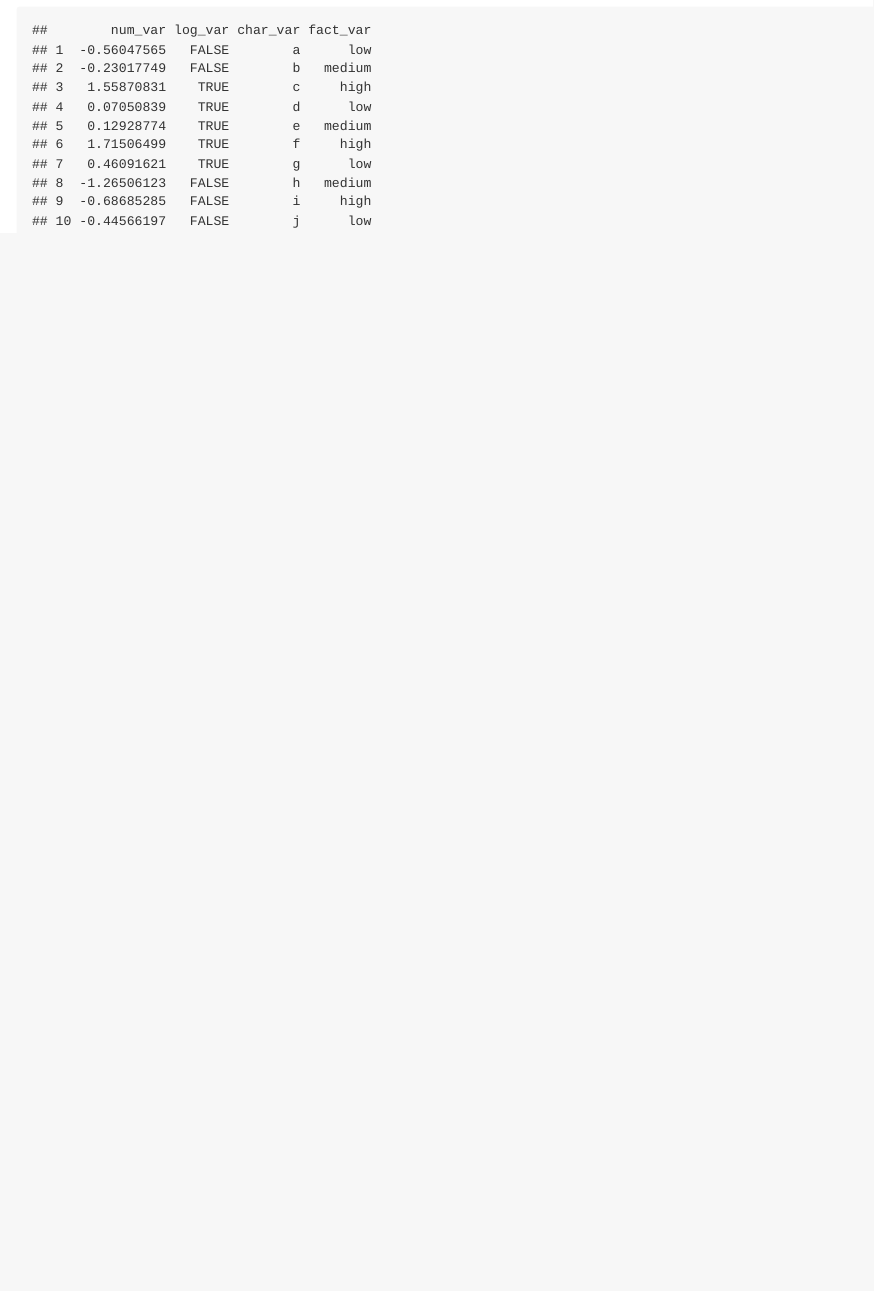
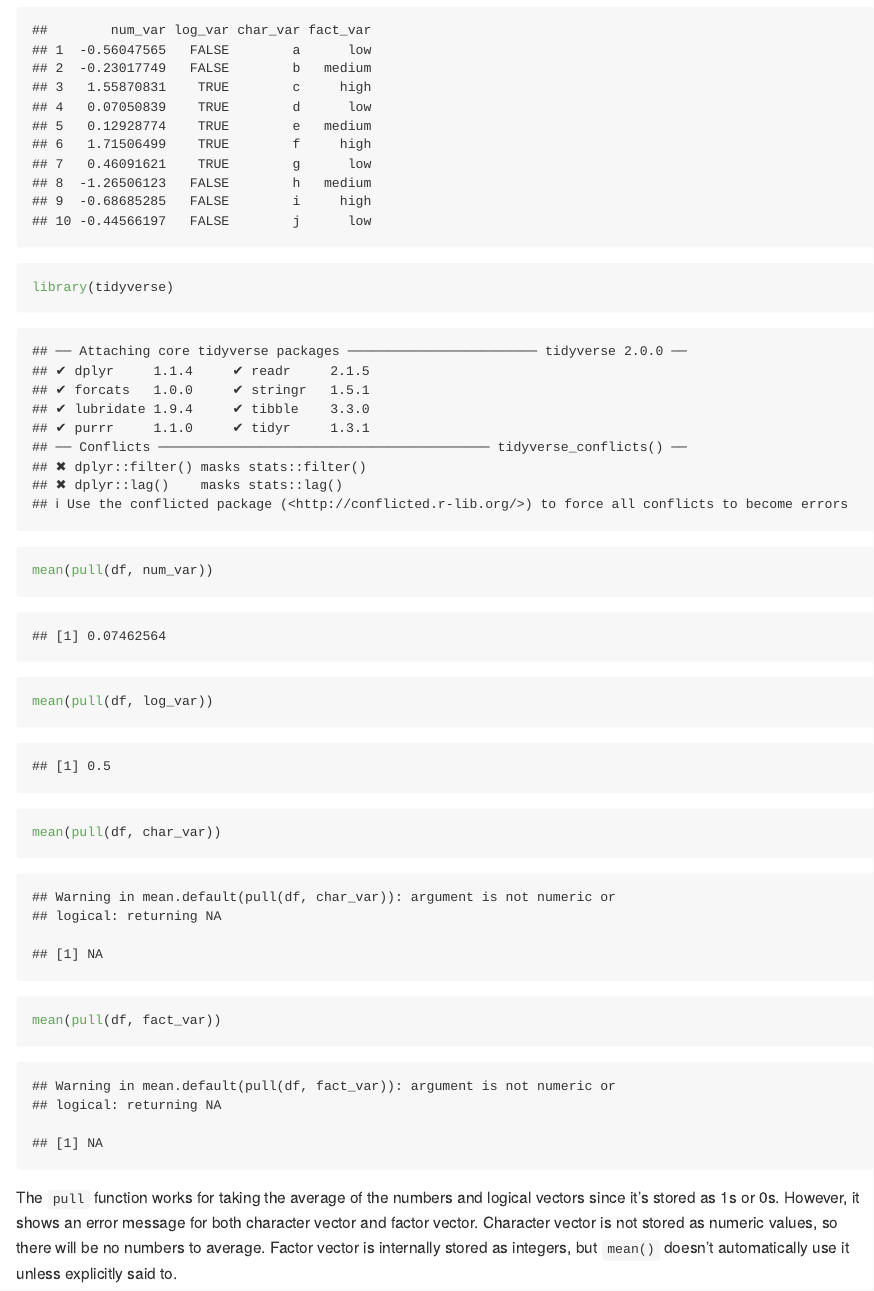
Before and after one commit to vickyyyangg/p8105_hw1_vy2196, an R Markdown document (p8105_hw1_vy2196.Rmd): the page in a window 1100 px wide, from 1760 px down. The pictures show the output file p8105_hw1_vy2196.md that the author committed with the source, drawn offline in the style of GitHub.

Commit message:
Taking the mean of each variable and explaining why some work and some don't

````diff
--- a/p8105_hw1_vy2196.Rmd
+++ b/p8105_hw1_vy2196.Rmd
@@ -65,3 +65,16 @@ fact_var <- factor(rep(c("low", "medium", "high"), length.out = 10))
 df <- data.frame(num_var, log_var, char_var, fact_var)
 df
 ```
+
+
+```{r}
+library(tidyverse)
+
+mean(pull(df, num_var))
+mean(pull(df, log_var))
+mean(pull(df, char_var))
+mean(pull(df, fact_var))
+
+```
+
+The `pull` function works for taking the average of the numbers and logical vectors since it's stored as 1s or 0s. However, it shows an error message for both character vector and factor vector. Character vector is not stored as numeric values, so there will be no numbers to average. Factor vector is internally stored as integers, but `mean()` doesn't automatically use it unless explicitly said to.
````
Also changed, not shown: p8105_hw1_vy2196.md.
